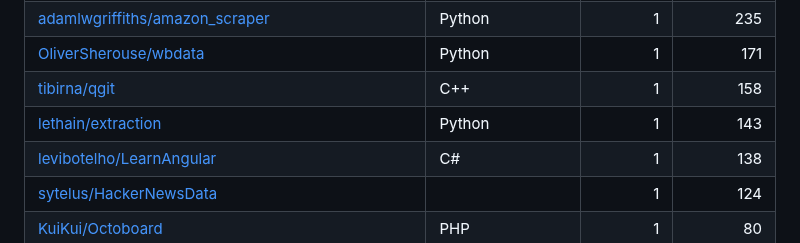
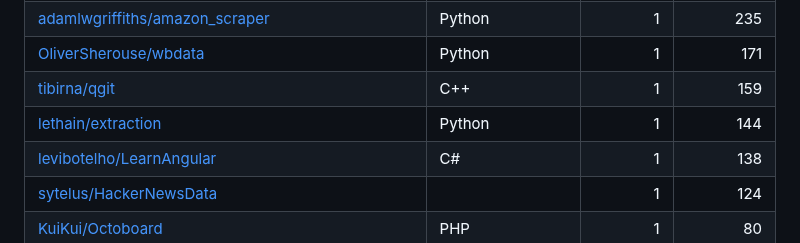
Before and after one commit to yaph/yaph, a Markdown page: CONTRIBUTIONS.md, the part around one of its changes. GitHub-like rendering.

```diff
--- a/CONTRIBUTIONS.md
+++ b/CONTRIBUTIONS.md
@@ -49,8 +49,8 @@
 | [kartograph/kartograph.org](https://github.com/kartograph/kartograph.org) | JavaScript | 1 | 281 |
 | [adamlwgriffiths/amazon_scraper](https://github.com/adamlwgriffiths/amazon_scraper) | Python | 1 | 235 |
 | [OliverSherouse/wbdata](https://github.com/OliverSherouse/wbdata) | Python | 1 | 171 |
-| [tibirna/qgit](https://github.com/tibirna/qgit) | C++ | 1 | 158 |
-| [lethain/extraction](https://github.com/lethain/extraction) | Python | 1 | 143 |
+| [tibirna/qgit](https://github.com/tibirna/qgit) | C++ | 1 | 159 |
+| [lethain/extraction](https://github.com/lethain/extraction) | Python | 1 | 144 |
 | [levibotelho/LearnAngular](https://github.com/levibotelho/LearnAngular) | C# | 1 | 138 |
 | [sytelus/HackerNewsData](https://github.com/sytelus/HackerNewsData) |  | 1 | 124 |
 | [KuiKui/Octoboard](https://github.com/KuiKui/Octoboard) | PHP | 1 | 80 |
```
Also changed, not shown: other parts of CONTRIBUTIONS.md (+37 -37 lines).
